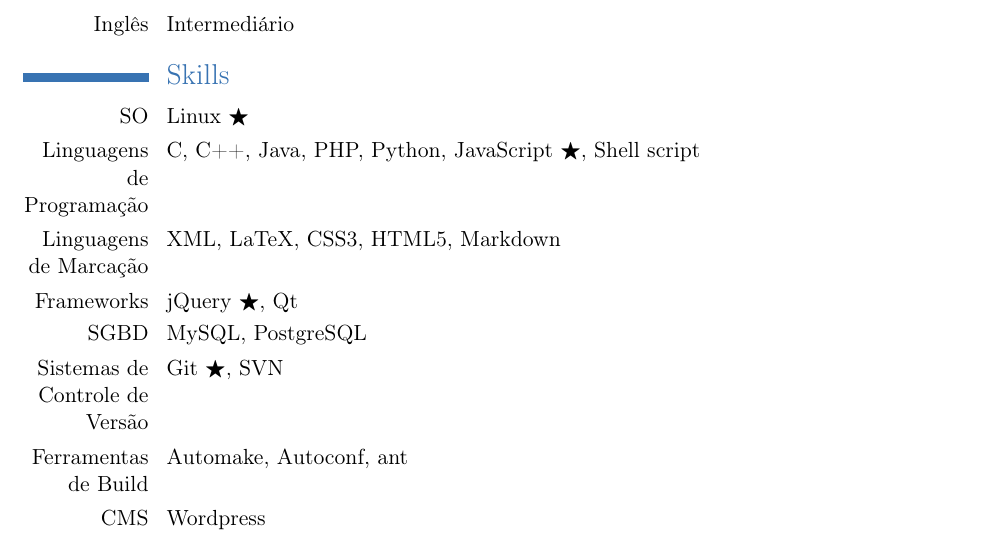
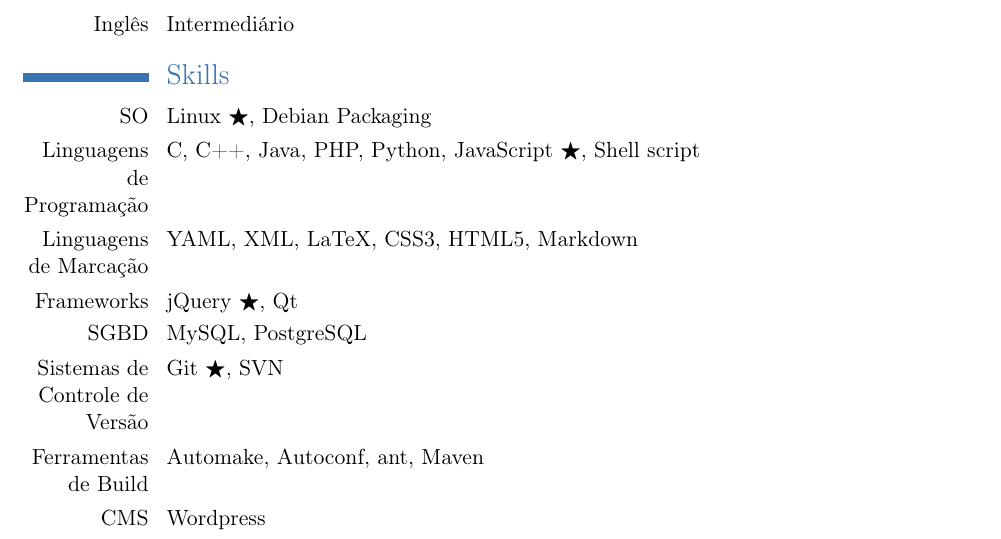
Before and after one commit to jonatasnona/resume, a LaTeX CV (tex/cv-ptBR.tex): part of page 2 of 3, cut so that both start at the same text. Compiled offline with pdfLaTeX.

Commit message:
Skills: YAML, Debian Packaging and Maven

```diff
--- a/tex/cv-ptBR.tex
+++ b/tex/cv-ptBR.tex
@@ -96,13 +96,13 @@ Empacotador debian oficial dos projetos.
 \cvlanguage{Inglês}{Intermediário}{}
 
 \section{Skills}
-\cvline{SO}{Linux $\bigstar$}
+\cvline{SO}{Linux $\bigstar$, Debian Packaging}
 \cvline{Linguagens de Programação}{C, C++, Java, PHP, Python, JavaScript $\bigstar$, Shell script}
-\cvline{Linguagens de Marcação}{XML, LaTeX, CSS3, HTML5, Markdown}
+\cvline{Linguagens de Marcação}{YAML, XML, LaTeX, CSS3, HTML5, Markdown}
 \cvline{Frameworks}{jQuery $\bigstar$, Qt}
 \cvline{SGBD}{MySQL, PostgreSQL}
 \cvline{Sistemas de Controle de Versão}{Git $\bigstar$, SVN}
-\cvline{Ferramentas de Build}{Automake, Autoconf, ant}
+\cvline{Ferramentas de Build}{Automake, Autoconf, ant, Maven}
 \cvline{CMS}{Wordpress}
 \cvline{IDE}{Eclipse, VIM $\bigstar$}
 \cvline{Automação de Testes}{Selenium, PhantomJS, CasperJS}
```
